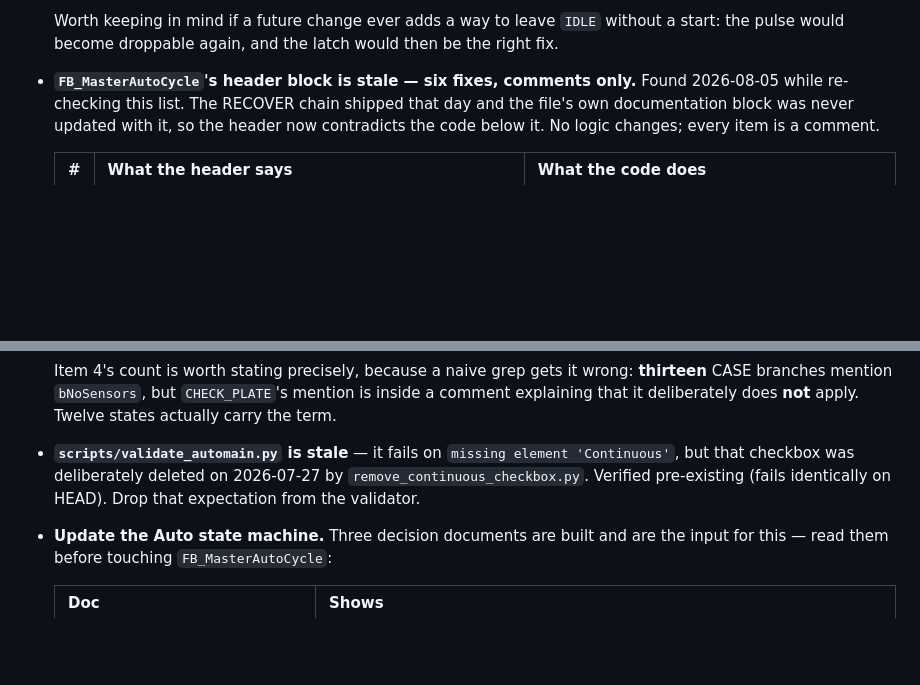
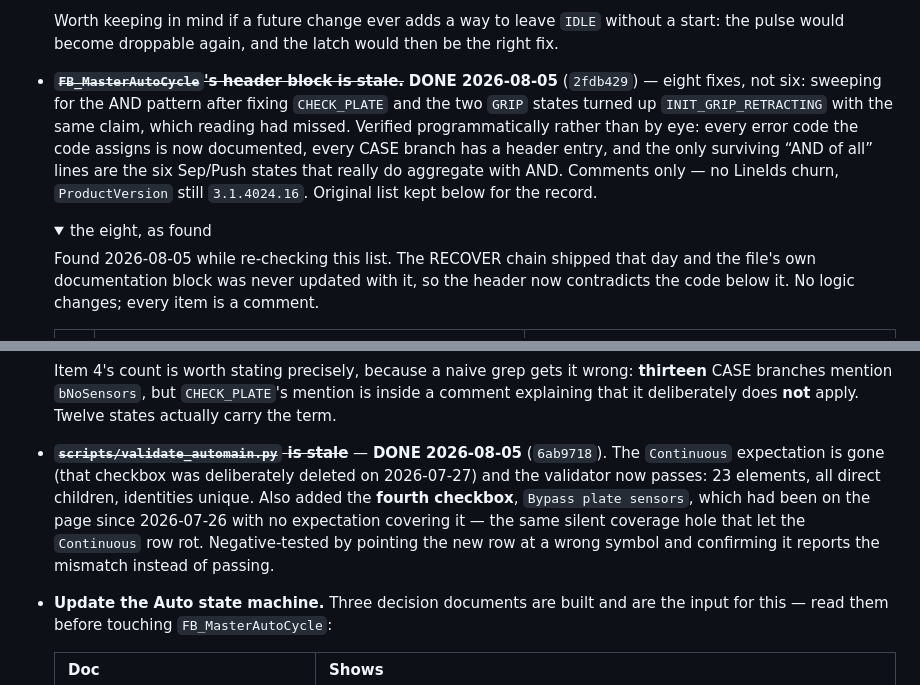
Before and after one commit to NatanMoshkin/Flower, a Markdown page: CLAUDE.MD, 2 parts joined by grey strips. Rendered like a GitHub page; folded sections open; blank space fills up the shorter version.

Commit message:
167_01: mark the validator and FB-header items done
Both landed this session (6ab9718, 2fdb429). The header item is recorded as
eight fixes rather than the six first catalogued -- sweeping for the AND pattern
after fixing CHECK_PLATE and the two GRIP states turned up INIT_GRIP_RETRACTING
carrying the same wrong claim, which reading the block had missed. The original
list is folded into a details block rather than deleted, since it is the record
of how far the header had drifted.

Co-Authored-By: Claude Opus 5 <noreply@anthropic.com>

```diff
--- a/CLAUDE.MD
+++ b/CLAUDE.MD
@@ -227,7 +227,18 @@ _(active TODOs land here; deferred items go under "Out of scope
   without a start: the pulse would become droppable again, and the latch would
   then be the right fix.
 
-- **`FB_MasterAutoCycle`'s header block is stale — six fixes, comments only.**
+- ~~**`FB_MasterAutoCycle`'s header block is stale.**~~ **DONE 2026-08-05**
+  (`2fdb429`) — eight fixes, not six: sweeping for the AND pattern after
+  fixing `CHECK_PLATE` and the two `GRIP` states turned up
+  `INIT_GRIP_RETRACTING` with the same claim, which reading had missed.
+  Verified programmatically rather than by eye: every error code the code
+  assigns is now documented, every CASE branch has a header entry, and the
+  only surviving “AND of all” lines are the six Sep/Push states that really
+  do aggregate with AND. Comments only — no LineIds churn, `ProductVersion`
+  still `3.1.4024.16`. Original list kept below for the record.
+
+  <details><summary>the eight, as found</summary>
+
   Found 2026-08-05 while re-checking this list. The RECOVER chain shipped that
   day and the file's own documentation block was never updated with it, so the
   header now contradicts the code below it. No logic changes; every item is a
@@ -252,10 +263,16 @@ _(active TODOs land here; deferred items go under "Out of scope
   inside a comment explaining that it deliberately does **not** apply. Twelve
   states actually carry the term.
 
-- **`scripts/validate_automain.py` is stale** — it fails on
-  `missing element 'Continuous'`, but that checkbox was deliberately deleted on
-  2026-07-27 by `remove_continuous_checkbox.py`. Verified pre-existing (fails
-  identically on HEAD). Drop that expectation from the validator.
+  </details>
+
+- ~~**`scripts/validate_automain.py` is stale**~~ — **DONE 2026-08-05**
+  (`6ab9718`). The `Continuous` expectation is gone (that checkbox was
+  deliberately deleted on 2026-07-27) and the validator now passes: 23 elements,
+  all direct children, identities unique. Also added the **fourth checkbox**,
+  `Bypass plate sensors`, which had been on the page since 2026-07-26 with no
+  expectation covering it — the same silent coverage hole that let the
+  `Continuous` row rot. Negative-tested by pointing the new row at a wrong symbol
+  and confirming it reports the mismatch instead of passing.
 
 
 - **Update the Auto state machine.** Three decision documents are built and are
```
